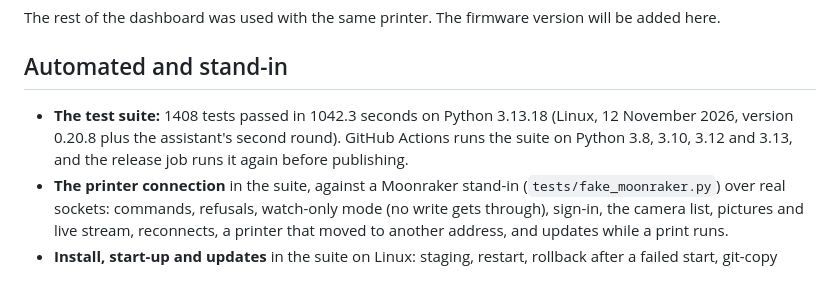
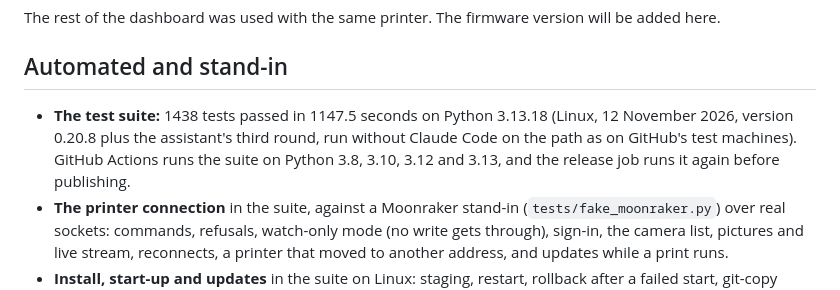
Before and after one commit to Jbyjre/Deja_VU1, a Markdown page: docs/testing.md, the part around the change. GitHub-like rendering.

```diff
--- a/docs/testing.md
+++ b/docs/testing.md
@@ -23,8 +23,9 @@ The rest of the dashboard was used with the same printer. The firmware version w
 
 ## Automated and stand-in
 
-- **The test suite:** 1408 tests passed in 1042.3 seconds on Python 3.13.18 (Linux, 12 November 2026,
-  version 0.20.8 plus the assistant's second round). GitHub Actions runs the suite on Python 3.8, 3.10, 3.12 and 3.13, and the
+- **The test suite:** 1438 tests passed in 1147.5 seconds on Python 3.13.18 (Linux, 12 November 2026,
+  version 0.20.8 plus the assistant's third round, run without Claude Code on the path as on GitHub's
+  test machines). GitHub Actions runs the suite on Python 3.8, 3.10, 3.12 and 3.13, and the
   release job runs it again before publishing.
 - **The printer connection** in the suite, against a Moonraker stand-in (`tests/fake_moonraker.py`)
   over real sockets: commands, refusals, watch-only mode (no write gets through), sign-in, the
```
Also changed, not shown: README.md (+2 -2 lines), docs/slicer-workspace-validation.md (+1 -1 lines), docs/img/explainer-by-the-numbers.jpg, 1 other file.
